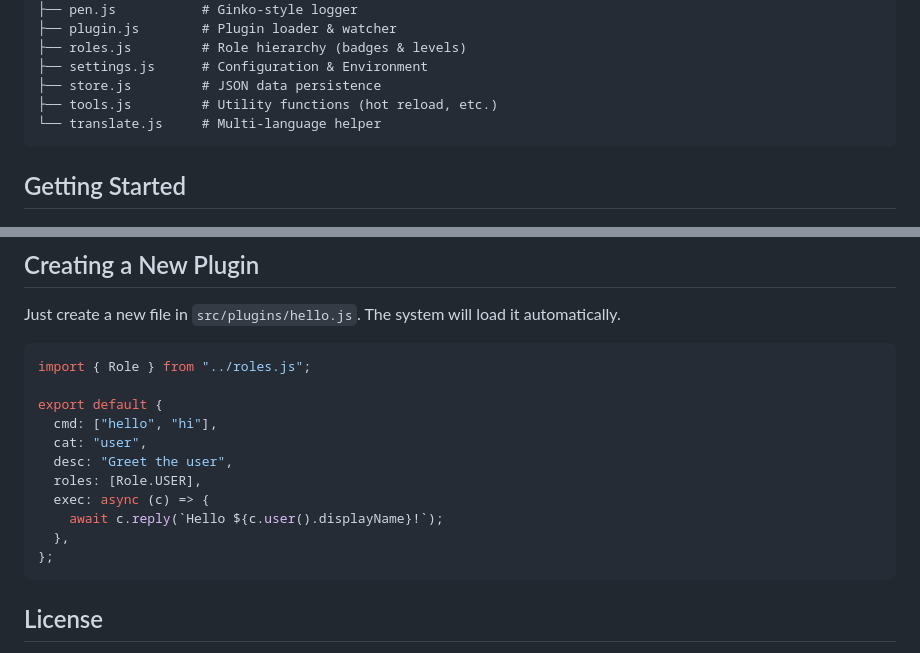
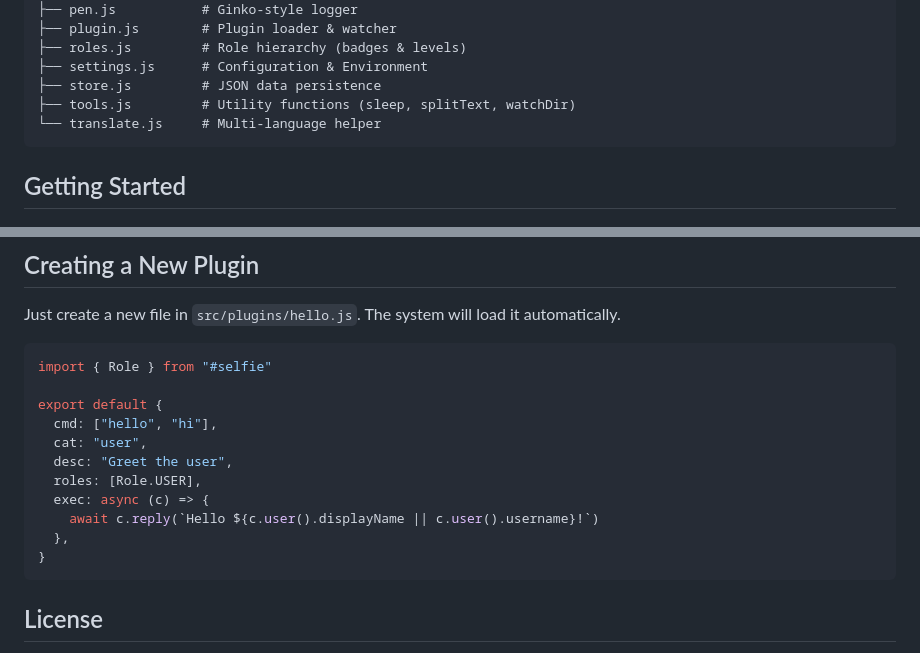
Before and after one commit to ginkohub/selfie-discord, a Markdown page: README.md, 2 parts joined by grey strips. Rendered like a GitHub page.

Commit message:
docs: readme, i know some of you did not even read this page lol

````diff
--- a/README.md
+++ b/README.md
@@ -34,7 +34,7 @@ src/
 ├── roles.js         # Role hierarchy (badges & levels)
 ├── settings.js      # Configuration & Environment
 ├── store.js         # JSON data persistence
-├── tools.js         # Utility functions (hot reload, etc.)
+├── tools.js         # Utility functions (sleep, splitText, watchDir)
 └── translate.js     # Multi-language helper
 ```
 
@@ -65,7 +65,7 @@ src/
 Just create a new file in `src/plugins/hello.js`. The system will load it automatically.
 
 ```javascript
-import { Role } from "../roles.js";
+import { Role } from "#selfie"
 
 export default {
   cmd: ["hello", "hi"],
@@ -73,9 +73,9 @@ export default {
   desc: "Greet the user",
   roles: [Role.USER],
   exec: async (c) => {
-    await c.reply(`Hello ${c.user().displayName}!`);
+    await c.reply(`Hello ${c.user().displayName || c.user().username}!`)
   },
-};
+}
 ```
 
 ## License
````
